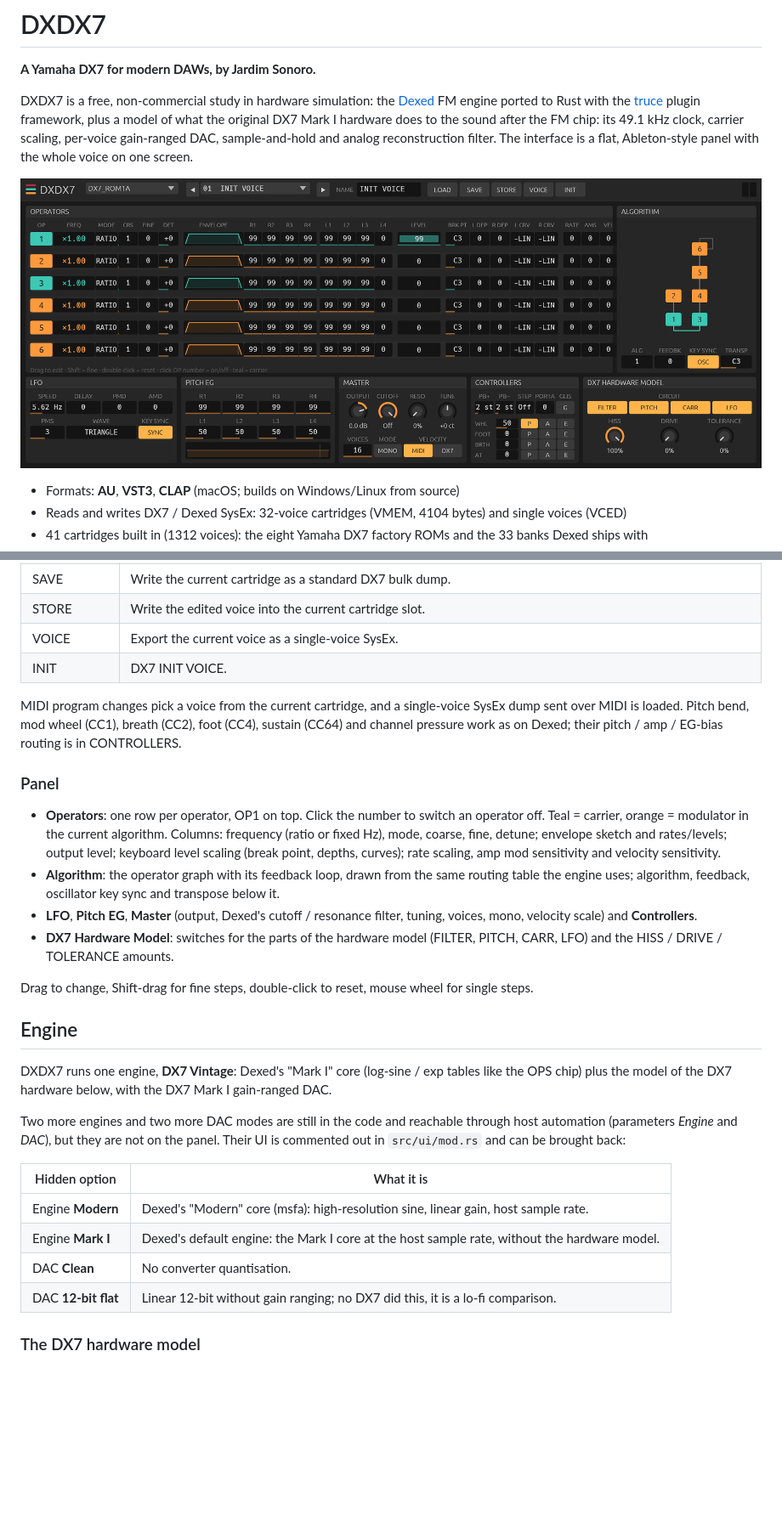
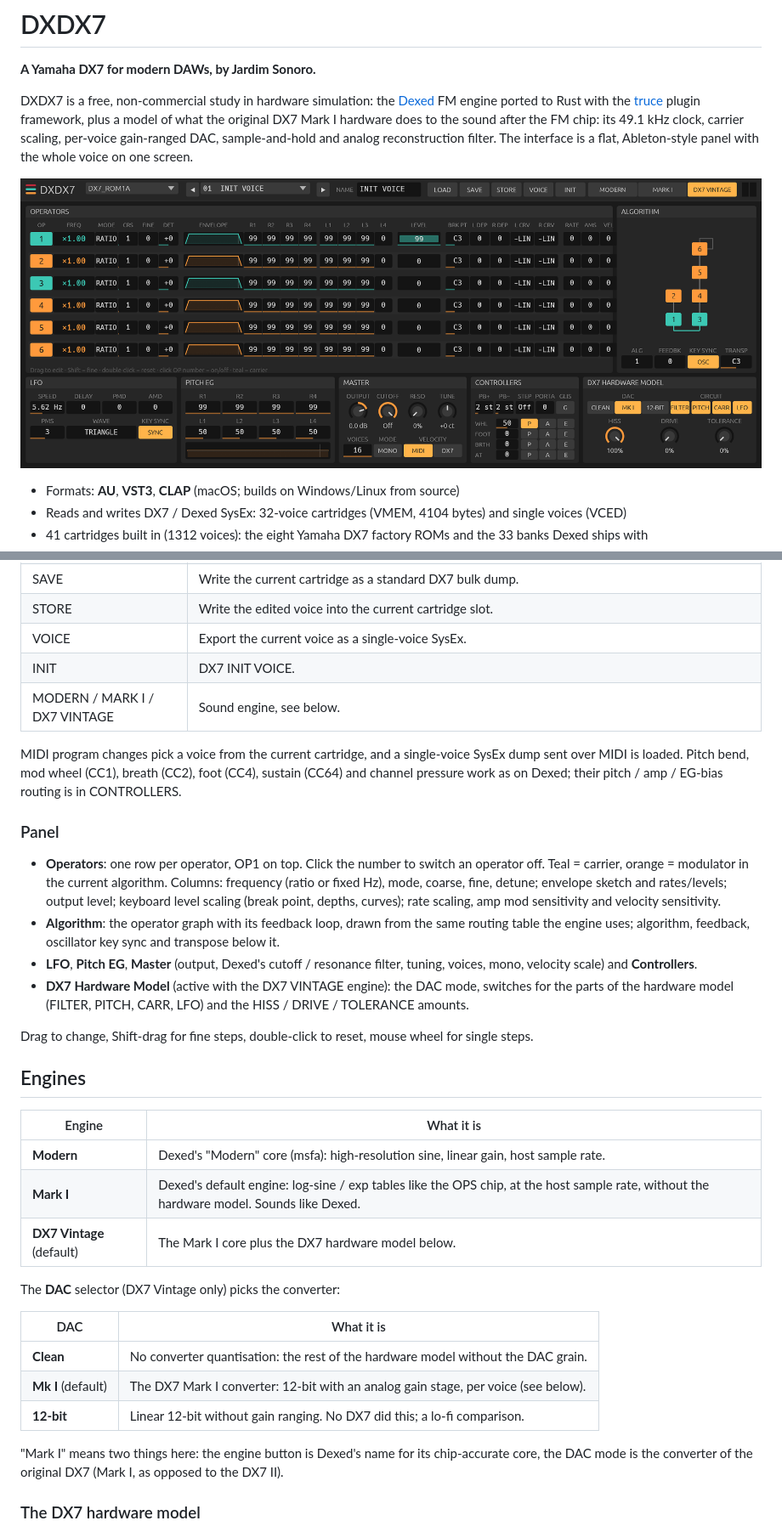
Before and after one commit to nagualcode/dxdx7, a Markdown page: README.md, 2 parts joined by grey strips. Shown at 85% size. Rendered like a GitHub page; pictures changed too: screenshots/main.png; blank space fills up the shorter version.

Commit message:
Bring back the engine and DAC selectors
MODERN / MARK I / DX7 VINTAGE return to the header and CLEAN / MK I /
12-BIT to the DX7 Hardware Model section. Defaults are unchanged
(DX7 Vintage with the Mk I DAC). The README describes both selectors
again.

Co-Authored-By: Claude Opus 5.5 <noreply@anthropic.com>

```diff
--- a/README.md
+++ b/README.md
@@ -51,6 +51,7 @@ Ableton Live: *Plug-Ins › Audio Units › Jardim Sonoro › DXDX7*.
 | STORE | Write the edited voice into the current cartridge slot. |
 | VOICE | Export the current voice as a single-voice SysEx. |
 | INIT | DX7 INIT VOICE. |
+| MODERN / MARK I / DX7 VINTAGE | Sound engine, see below. |
 
 MIDI program changes pick a voice from the current cartridge, and a
 single-voice SysEx dump sent over MIDI is loaded. Pitch bend, mod wheel
@@ -70,29 +71,32 @@ as on Dexed; their pitch / amp / EG-bias routing is in CONTROLLERS.
   sync and transpose below it.
 - **LFO**, **Pitch EG**, **Master** (output, Dexed's cutoff / resonance
   filter, tuning, voices, mono, velocity scale) and **Controllers**.
-- **DX7 Hardware Model**: switches for the parts of the hardware model
-  (FILTER, PITCH, CARR, LFO) and the HISS / DRIVE / TOLERANCE amounts.
+- **DX7 Hardware Model** (active with the DX7 VINTAGE engine): the DAC
+  mode, switches for the parts of the hardware model (FILTER, PITCH, CARR,
+  LFO) and the HISS / DRIVE / TOLERANCE amounts.
 
 Drag to change, Shift-drag for fine steps, double-click to reset, mouse
 wheel for single steps.
 
-## Engine
+## Engines
 
-DXDX7 runs one engine, **DX7 Vintage**: Dexed's "Mark I" core (log-sine /
-exp tables like the OPS chip) plus the model of the DX7 hardware below,
-with the DX7 Mark I gain-ranged DAC.
+| Engine | What it is |
+|---|---|
+| **Modern** | Dexed's "Modern" core (msfa): high-resolution sine, linear gain, host sample rate. |
+| **Mark I** | Dexed's default engine: log-sine / exp tables like the OPS chip, at the host sample rate, without the hardware model. Sounds like Dexed. |
+| **DX7 Vintage** (default) | The Mark I core plus the DX7 hardware model below. |
 
-Two more engines and two more DAC modes are still in the code and reachable
-through host automation (parameters *Engine* and *DAC*), but they are not
-on the panel. Their UI is commented out in `src/ui/mod.rs` and can be
-brought back:
+The **DAC** selector (DX7 Vintage only) picks the converter:
 
-| Hidden option | What it is |
+| DAC | What it is |
 |---|---|
-| Engine **Modern** | Dexed's "Modern" core (msfa): high-resolution sine, linear gain, host sample rate. |
-| Engine **Mark I** | Dexed's default engine: the Mark I core at the host sample rate, without the hardware model. |
-| DAC **Clean** | No converter quantisation. |
-| DAC **12-bit flat** | Linear 12-bit without gain ranging; no DX7 did this, it is a lo-fi comparison. |
+| **Clean** | No converter quantisation: the rest of the hardware model without the DAC grain. |
+| **Mk I** (default) | The DX7 Mark I converter: 12-bit with an analog gain stage, per voice (see below). |
+| **12-bit** | Linear 12-bit without gain ranging. No DX7 did this; a lo-fi comparison. |
+
+"Mark I" means two things here: the engine button is Dexed's name for its
+chip-accurate core, the DAC mode is the converter of the original DX7
+(Mark I, as opposed to the DX7 II).
 
 ### The DX7 hardware model
 
```
Also changed, not shown: other parts of README.md (+1 -1 lines), 1 other file.
